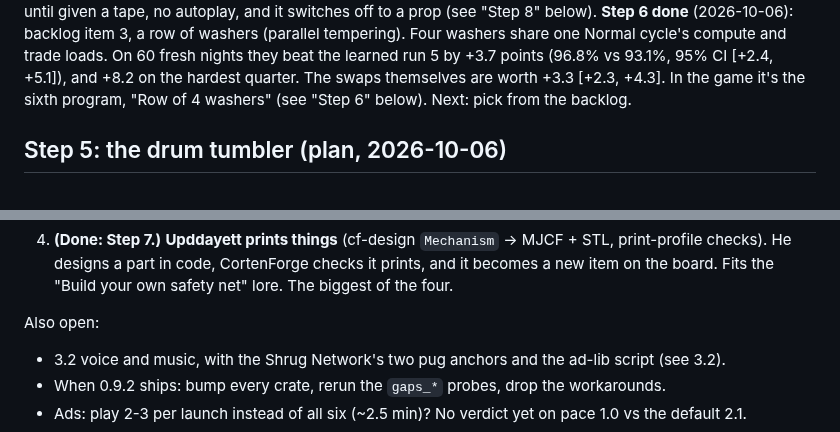
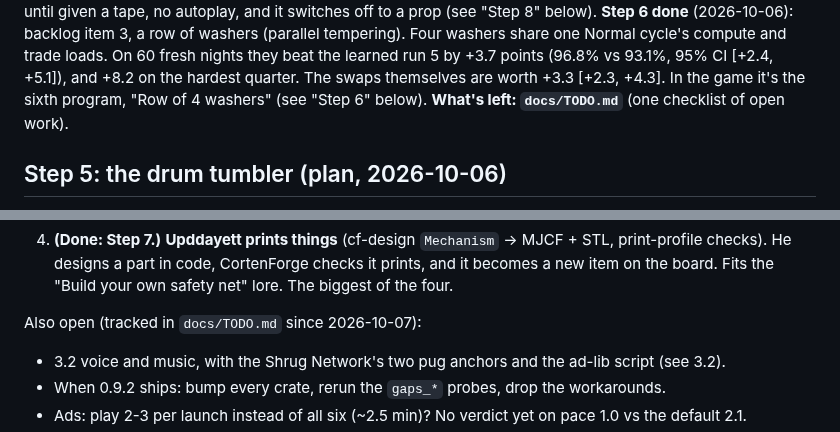
Before and after one commit to YoungMoolahBaby/UpddayettAcademy, a Markdown page: docs/PLAN.md, 2 parts joined by grey strips. Rendered like a GitHub page.

Commit message:
Docs: TODO.md, one tracked checklist of what's left
PLAN's status line and backlog point to it; CLAUDE.md lists it.

Co-Authored-By: Claude Opus 5.5 <noreply@anthropic.com>

```diff
--- a/docs/PLAN.md
+++ b/docs/PLAN.md
@@ -45,8 +45,7 @@ tempering). Four washers share one Normal cycle's compute and trade loads.
 On 60 fresh nights they beat the learned run 5 by +3.7 points (96.8% vs
 93.1%, 95% CI [+2.4, +5.1]), and +8.2 on the hardest quarter. The swaps
 themselves are worth +3.3 [+2.3, +4.3]. In the game it's the sixth
-program, "Row of 4 washers" (see "Step 6" below). Next: pick from the
-backlog.
+program, "Row of 4 washers" (see "Step 6" below). **What's left: `docs/TODO.md`** (one checklist of open work).
 
 ## Step 5: the drum tumbler (plan, 2026-10-06)
 
@@ -850,7 +849,7 @@ CortenForge pieces the game doesn't use yet:
    it prints, and it becomes a new item on the board. Fits the
    "Build your own safety net" lore. The biggest of the four.
 
-Also open:
+Also open (tracked in `docs/TODO.md` since 2026-10-07):
 - 3.2 voice and music, with the Shrug Network's two pug anchors and the
   ad-lib script (see 3.2).
 - When 0.9.2 ships: bump every crate, rerun the `gaps_*` probes, drop the
```
Also changed, not shown: CLAUDE.md (+1 -0 lines), docs/TODO.md (added, +98 -0 lines).
